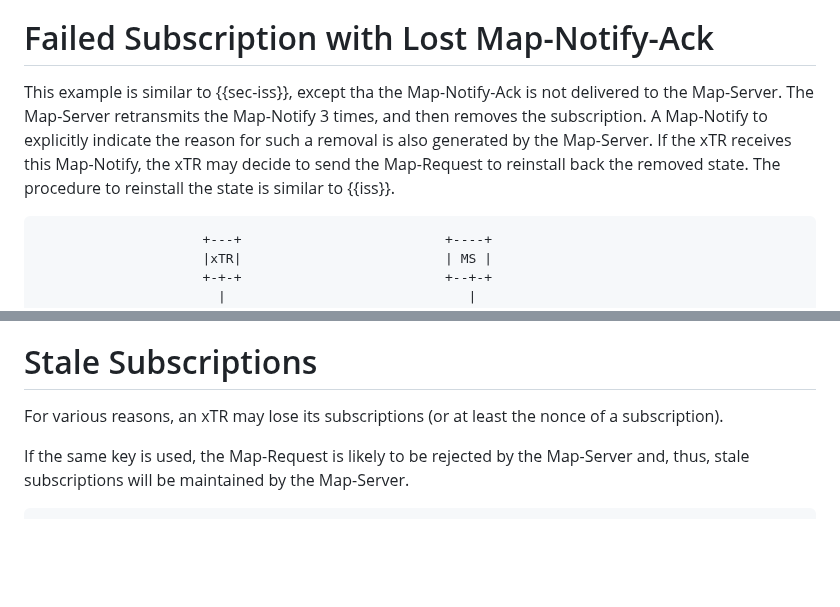
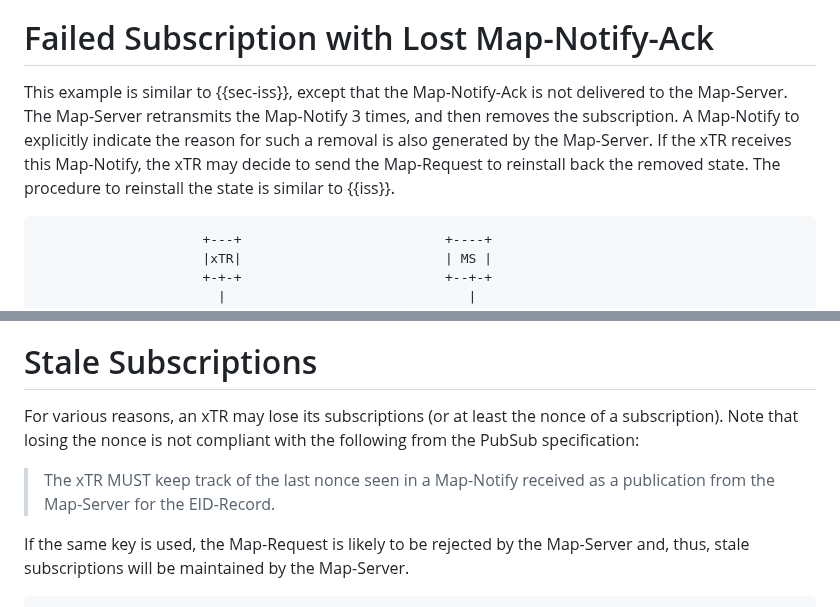
Before and after one commit to boucadair/lisp-pubsub-flow-examples, a Markdown page: draft-boucadair-lisp-pubsub-flow-examples.md, 2 parts joined by grey strips. Drawn GitHub-style; blank space fills up the shorter version.

```diff
--- a/draft-boucadair-lisp-pubsub-flow-examples.md
+++ b/draft-boucadair-lisp-pubsub-flow-examples.md
@@ -224,7 +224,7 @@ Note that no specific action is currently specified in {{!I-D.ietf-lisp-pubsub}}
 
 # Failed Subscription with Lost Map-Notify-Ack
 
-This example is similar to {{sec-iss}}, except tha the Map-Notify-Ack is not delivered to the Map-Server. The Map-Server retransmits the Map-Notify 3 times, and then removes the subscription. A Map-Notify to explicitly indicate the reason for such a removal is also generated by the Map-Server. If the xTR receives this Map-Notify, the xTR may decide to send the Map-Request to reinstall back the removed state. The procedure to reinstall the state is similar to {{iss}}.
+This example is similar to {{sec-iss}}, except that the Map-Notify-Ack is not delivered to the Map-Server. The Map-Server retransmits the Map-Notify 3 times, and then removes the subscription. A Map-Notify to explicitly indicate the reason for such a removal is also generated by the Map-Server. If the xTR receives this Map-Notify, the xTR may decide to send the Map-Request to reinstall back the removed state. The procedure to reinstall the state is similar to {{iss}}.
 
 ~~~~ aasvg
                      +---+                          +----+
@@ -276,7 +276,9 @@ A Map-Notify will be sent back by the Map-Server even if no subscription is foun
 
 # Stale Subscriptions
 
-For various reasons, an xTR may lose its subscriptions (or at least the nonce of a subscription).
+For various reasons, an xTR may lose its subscriptions (or at least the nonce of a subscription). Note that losing the nonce is not compliant with the following from the PubSub specification:
+
+   > The xTR MUST keep track of the last nonce seen in a Map-Notify received as a publication from the Map-Server for the EID-Record.
 
 If the same key is used, the Map-Request is likely to be rejected by the Map-Server and, thus, stale subscriptions will be maintained by the Map-Server.
 
```
Also changed, not shown: other parts of draft-boucadair-lisp-pubsub-flow-examples.md (+17 -11 lines).
